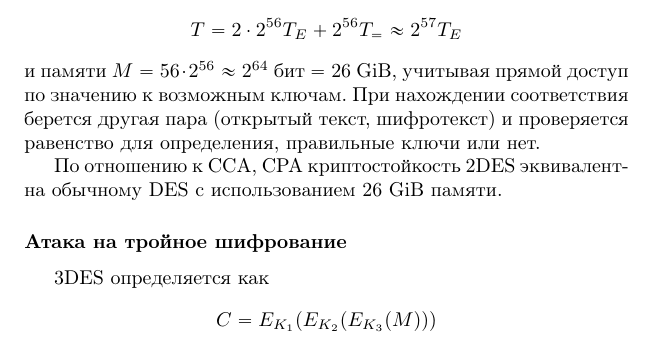
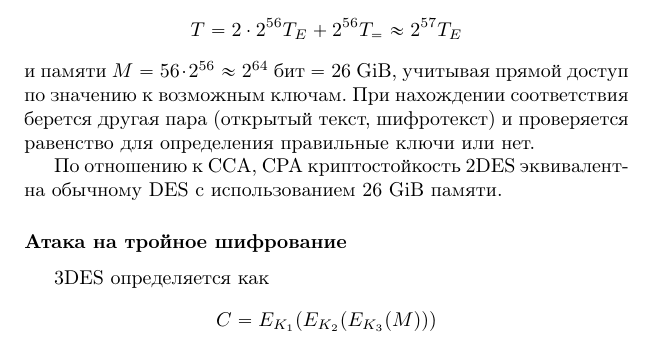
Before and after one commit to vlsergey/infosec, a LaTeX book (Information Security.tex, which reads double_and_triple_ciphering.tex): part of page 84 of 285, cut so that both start at the same text. Compiled offline with pdfLaTeX.

Commit message:
Update double_and_triple_ciphering.tex
орфографическая ошибка

```diff
--- a/double_and_triple_ciphering.tex
+++ b/double_and_triple_ciphering.tex
@@ -28,7 +28,7 @@
 
 Можно заранее вычислить значения $E_{K_2}(M)$ для всех ключей и построить таблицу: индекс -- $E_{K_2}(M)$, значения поля -- набор ключей $K_2$, которые соответствуют этому значению. Атака для нахождения ключей требует времени
     \[ T = 2 \cdot 2^{56} T_E + 2^{56} T_{=} \approx 2^{57} T_E \]
-и памяти $M = 56 \cdot 2^{56} \approx 2^{64}$ бит $= 26$ GiB, учитывая прямой доступ по значению к возможным ключам. При нахождении соответствия берется другая пара (открытый текст, шифротекст) и проверяется равенство для определения, правильные ключи или нет.
+и памяти $M = 56 \cdot 2^{56} \approx 2^{64}$ бит $= 26$ GiB, учитывая прямой доступ по значению к возможным ключам. При нахождении соответствия берется другая пара (открытый текст, шифротекст) и проверяется равенство для определения правильные ключи или нет.
 
 По отношению к CCA, CPA криптостойкость 2DES эквивалентна обычному DES с использованием 26 GiB памяти.
 
```
